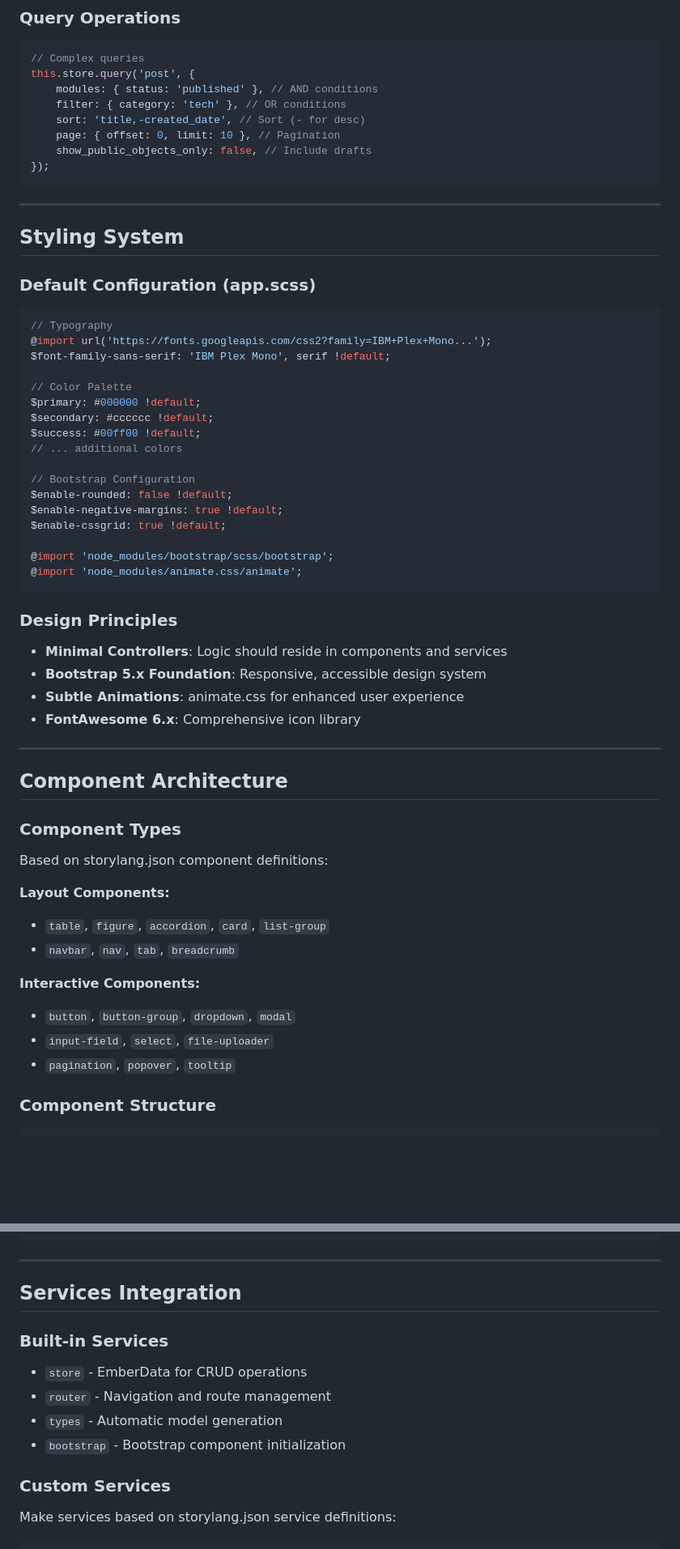
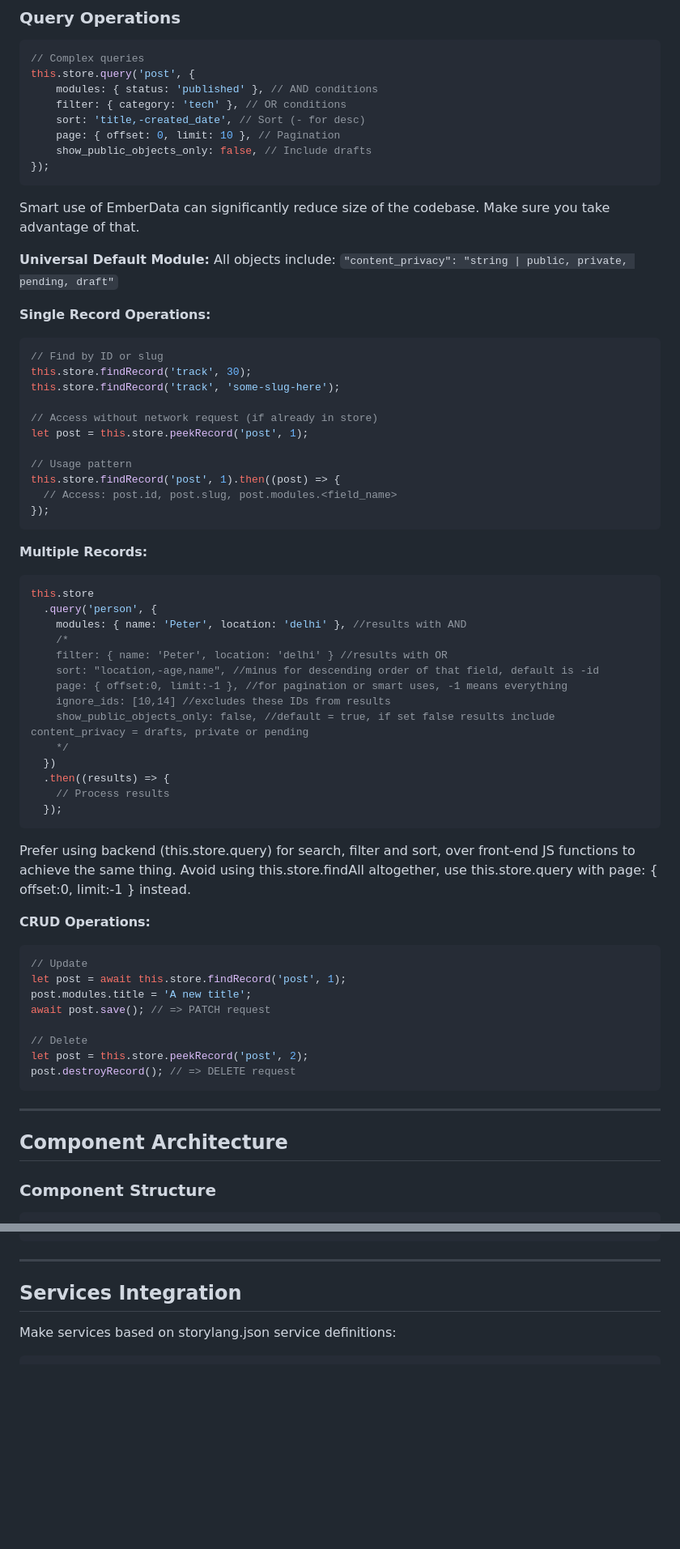
Before and after one commit to tribe-framework/ember-tribe, a Markdown page: README.md, 2 parts joined by grey strips. Shown at 81% size. Drawn GitHub-style; blank space fills up the shorter version.

Commit message:
improved readme

````diff
--- a/README.md
+++ b/README.md
@@ -586,57 +567,64 @@ this.store.query('post', {
 });
 ```
 
----
+Smart use of EmberData can significantly reduce size of the codebase. Make sure you take advantage of that.
 
-## Styling System
+**Universal Default Module:**
+All objects include: `"content_privacy": "string | public, private, pending, draft"`
 
-### Default Configuration (app.scss)
+**Single Record Operations:**
 
-```scss
-// Typography
-@import url('https://fonts.googleapis.com/css2?family=IBM+Plex+Mono...');
-$font-family-sans-serif: 'IBM Plex Mono', serif !default;
+```javascript
+// Find by ID or slug
+this.store.findRecord('track', 30);
+this.store.findRecord('track', 'some-slug-here');
 
-// Color Palette
-$primary: #000000 !default;
-$secondary: #cccccc !default;
-$success: #00ff00 !default;
-// ... additional colors
+// Access without network request (if already in store)
+let post = this.store.peekRecord('post', 1);
 
-// Bootstrap Configuration
-$enable-rounded: false !default;
-$enable-negative-margins: true !default;
-$enable-cssgrid: true !default;
-
-@import 'node_modules/bootstrap/scss/bootstrap';
-@import 'node_modules/animate.css/animate';
+// Usage pattern
+this.store.findRecord('post', 1).then((post) => {
+  // Access: post.id, post.slug, post.modules.<field_name>
+});
 ```
 
-### Design Principles
+**Multiple Records:**
 
-- **Minimal Controllers**: Logic should reside in components and services
-- **Bootstrap 5.x Foundation**: Responsive, accessible design system
-- **Subtle Animations**: animate.css for enhanced user experience
-- **FontAwesome 6.x**: Comprehensive icon library
+```javascript
+this.store
+  .query('person', {
+    modules: { name: 'Peter', location: 'delhi' }, //results with AND
+    /*
+    filter: { name: 'Peter', location: 'delhi' } //results with OR
+    sort: "location,-age,name", //minus for descending order of that field, default is -id
+    page: { offset:0, limit:-1 }, //for pagination or smart uses, -1 means everything
+    ignore_ids: [10,14] //excludes these IDs from results
+    show_public_objects_only: false, //default = true, if set false results include content_privacy = drafts, private or pending
+    */
+  })
+  .then((results) => {
+    // Process results
+  });
+```
+
+Prefer using backend (this.store.query) for search, filter and sort, over front-end JS functions to achieve the same thing. Avoid using this.store.findAll altogether, use this.store.query with page: { offset:0, limit:-1 } instead.
+
+**CRUD Operations:**
+
+```javascript
+// Update
+let post = await this.store.findRecord('post', 1);
+post.modules.title = 'A new title';
+await post.save(); // => PATCH request
+
+// Delete
+let post = this.store.peekRecord('post', 2);
+post.destroyRecord(); // => DELETE request
+```
 
 ---
 
 ## Component Architecture
-
-### Component Types
-
-Based on storylang.json component definitions:
-
-**Layout Components:**
-
-- `table`, `figure`, `accordion`, `card`, `list-group`
-- `navbar`, `nav`, `tab`, `breadcrumb`
-
-**Interactive Components:**
-
-- `button`, `button-group`, `dropdown`, `modal`
-- `input-field`, `select`, `file-uploader`
-- `pagination`, `popover`, `tooltip`
 
 ### Component Structure
 
@@ -676,15 +664,6 @@ export default class FileCardComponent extends Component {
 
 ## Services Integration
 
-### Built-in Services
-
-- `store` - EmberData for CRUD operations
-- `router` - Navigation and route management
-- `types` - Automatic model generation
-- `bootstrap` - Bootstrap component initialization
-
-### Custom Services
-
 Make services based on storylang.json service definitions:
 
 ```javascript
````
Also changed, not shown: other parts of README.md (+57 -254 lines).
